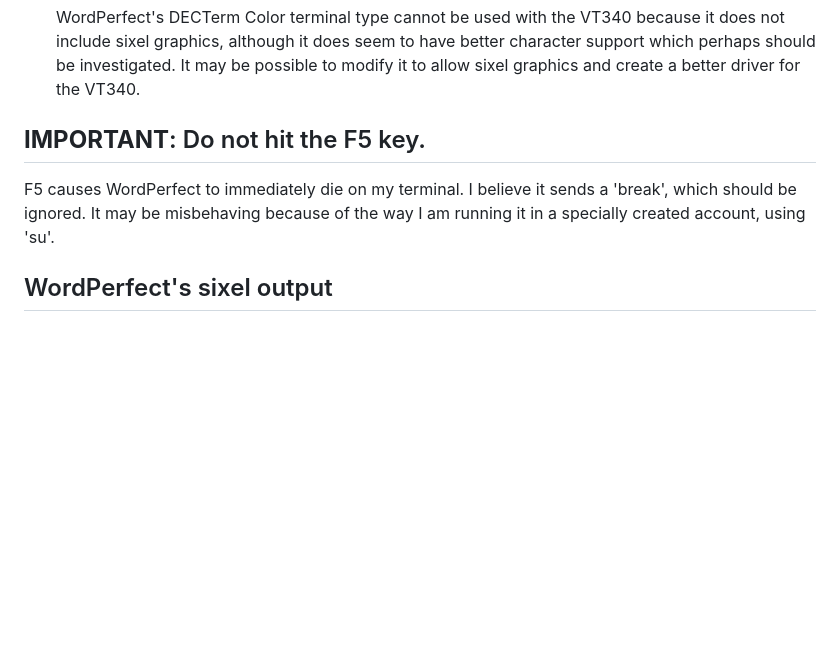
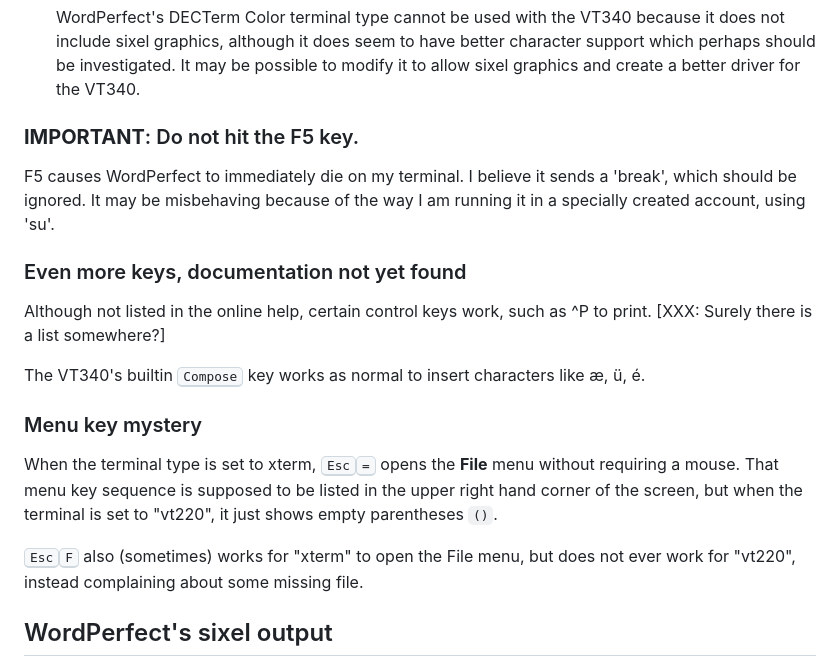
Before and after one commit to hackerb9/vt340test, a Markdown page: sixeltests/wp/README.md, the part around the change. GitHub-like rendering; blank space fills up the shorter version.

Commit message:
Document how to use WordPerfect with a DEC VT340

```diff
--- a/sixeltests/wp/README.md
+++ b/sixeltests/wp/README.md
@@ -65,12 +65,32 @@ and create a better driver for the VT340.
 
 </uL>
 
-## **IMPORTANT**: Do not hit the F5 key.
+### **IMPORTANT**: Do not hit the F5 key.
 
 F5 causes WordPerfect to immediately die on my terminal. I believe it
 sends a 'break', which should be ignored. It may be misbehaving
 because of the way I am running it in a specially created account,
 using 'su'.
+
+### Even more keys, documentation not yet found
+
+Although not listed in the online help, certain control keys work,
+such as ^P to print. [XXX: Surely there is a list somewhere?]
+
+The VT340's builtin <kbd>Compose</kbd> key works as normal to insert
+characters like æ, ü, é.
+
+### Menu key mystery
+
+When the terminal type is set to xterm, <kbd>Esc</kbd><kbd>=</kbd>
+opens the **File** menu without requiring a mouse. That menu key
+sequence is supposed to be listed in the upper right hand corner of
+the screen, but when the terminal is set to "vt220", it just shows
+empty parentheses `()`.
+
+<kbd>Esc</kbd><kbd>F</kbd> also (sometimes) works for "xterm" to open
+the File menu, but does not ever work for "vt220", instead complaining
+about some missing file.
 
 ## WordPerfect's sixel output
 
```
